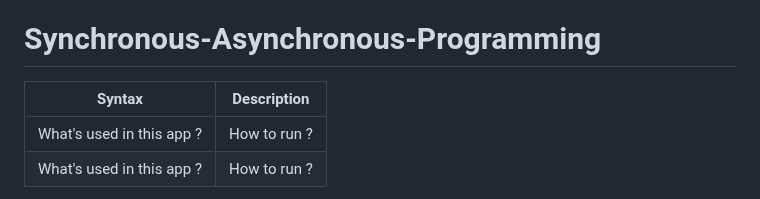
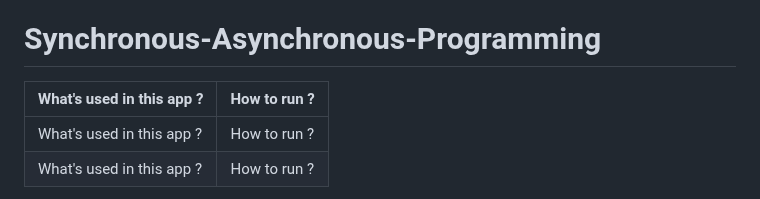
Before and after one commit to kaplanh/Senkron-Asenkron-Programlama, a Markdown page: README.md, the part around the change. GitHub-like rendering.

```diff
--- a/README.md
+++ b/README.md
@@ -2,7 +2,7 @@
 
 
 
-| Syntax | Description |
+| What's used in this app ? | How to run ? |
 | ----------- | ----------- |
 | What's used in this app ? | How to run ? |
 | What's used in this app ? | How to run ? |
```
